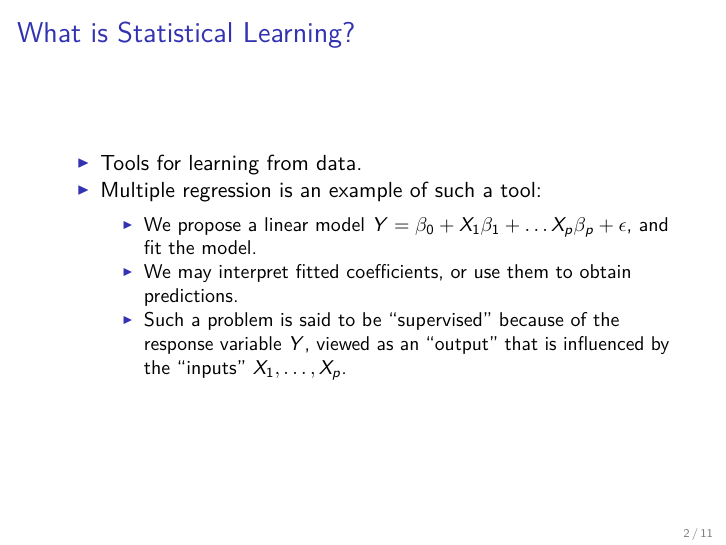
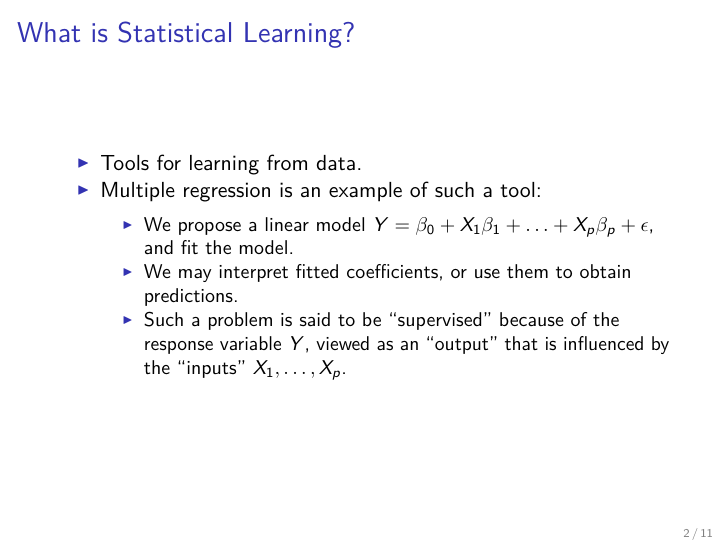
Before and after one commit to SFUStatgen/SFUStat452, an R Markdown document (Notes/ch01.Rmd): page 2 of 11. The pictures show the output file Notes/ch01.pdf that the author committed with the source.

Commit message:
Fix typo in linear model.

```diff
--- a/Notes/ch01.Rmd
+++ b/Notes/ch01.Rmd
@@ -18,7 +18,7 @@ knitr::opts_chunk$set(echo = TRUE,warning=FALSE,message=FALSE)
 
 * Tools for learning from data.
 * Multiple regression is an example of such a tool:
-    + We propose a linear model $Y = \beta_0 + X_1 \beta_1 + \ldots X_p \beta_p + \epsilon$, and fit the model.
+    + We propose a linear model $Y = \beta_0 + X_1 \beta_1 + \ldots + X_p \beta_p + \epsilon$, and fit the model.
     + We may interpret fitted coefficients, or use them
     to obtain predictions.
     + Such a problem is said to be "supervised" because of
```
Also changed, not shown: Notes/ch01.pdf.
